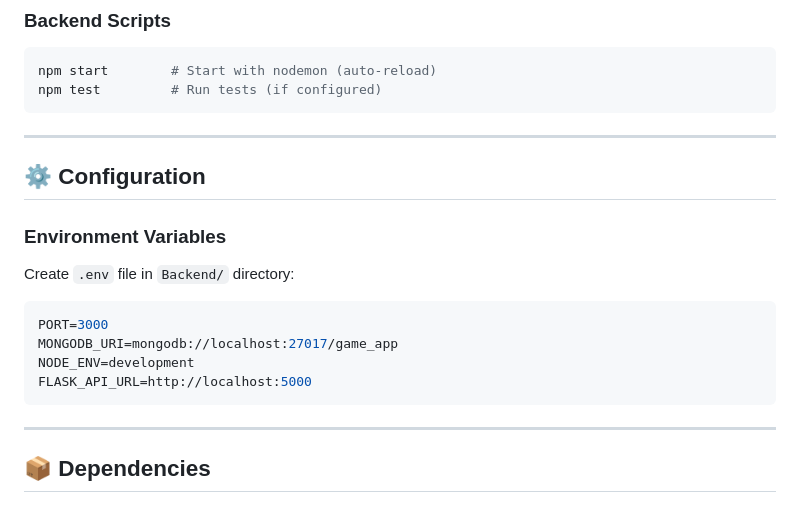
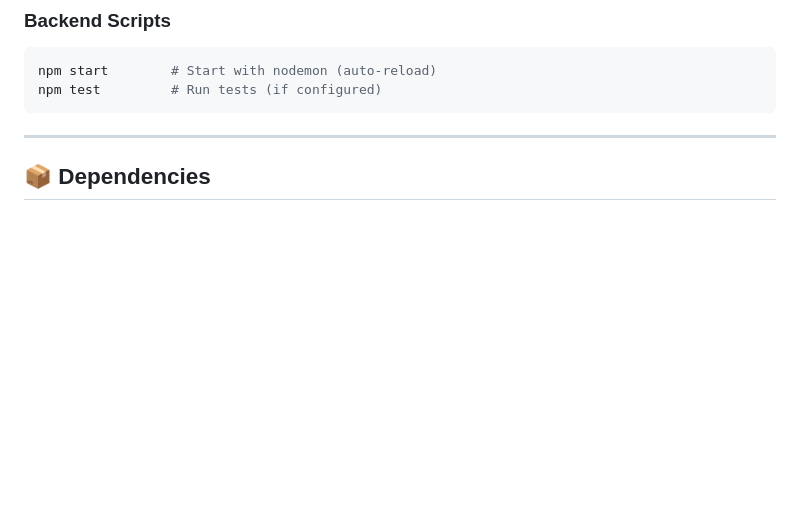
Before and after one commit to 4rthurrr/SSL-Assistive-Tool, a Markdown page: README.md, the part around the change. Rendered like a GitHub page; blank space fills up the shorter version.

````diff
--- a/README.md
+++ b/README.md
@@ -107,20 +107,7 @@ npm test         # Run tests (if configured)
 
 ---
 
-## ⚙️ Configuration
 
-### Environment Variables
-
-Create `.env` file in `Backend/` directory:
-
-```env
-PORT=3000
-MONGODB_URI=mongodb://localhost:27017/game_app
-NODE_ENV=development
-FLASK_API_URL=http://localhost:5000
-```
-
----
 
 ## 📦 Dependencies
 
````
